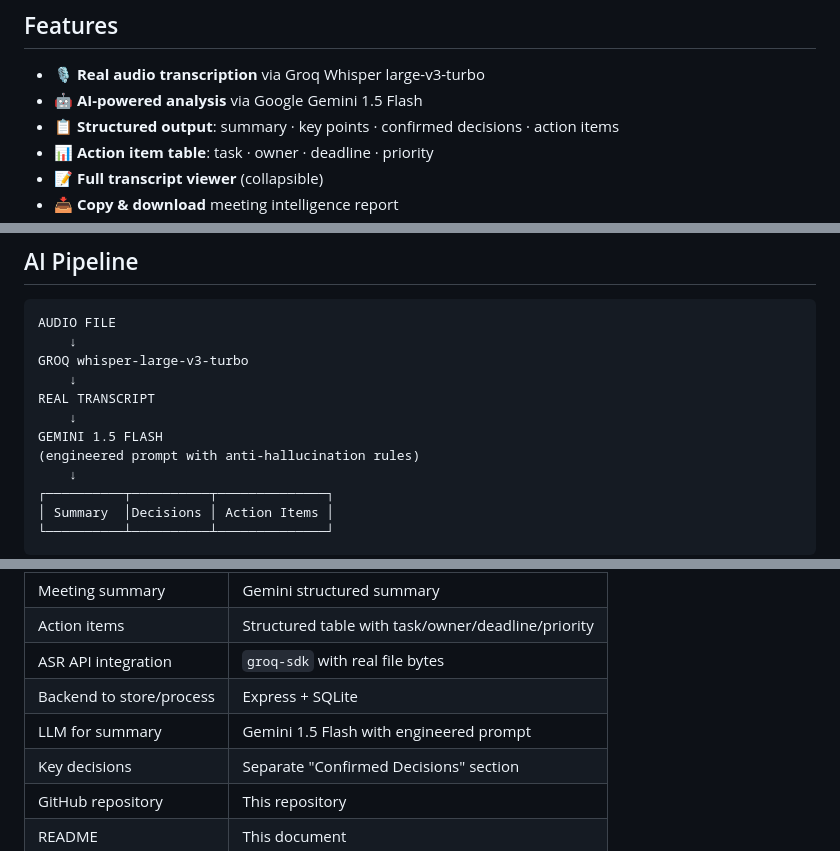
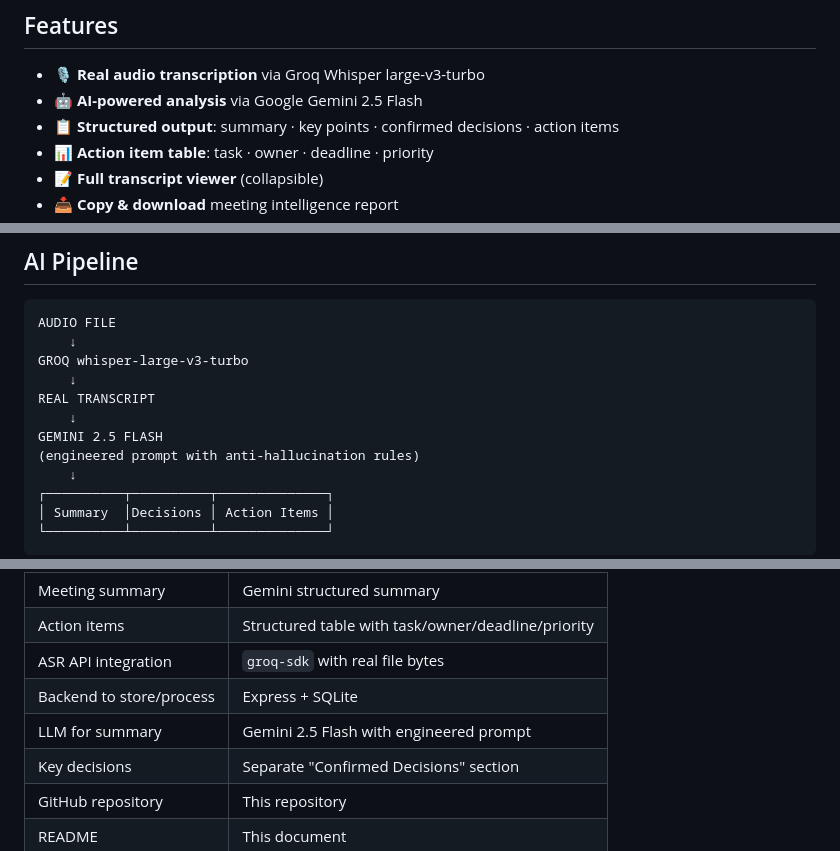
Before and after one commit to Priyangshu07/meeting-intelligence, a Markdown page: README.md, 3 parts joined by grey strips. GitHub-like rendering.

Commit message:
docs: update gemini version references

```diff
--- a/README.md
+++ b/README.md
@@ -33,7 +33,7 @@ The result is a clean, shareable meeting intelligence report in seconds.
 ## Features
 
 - 🎙️ **Real audio transcription** via Groq Whisper large-v3-turbo
-- 🤖 **AI-powered analysis** via Google Gemini 1.5 Flash
+- 🤖 **AI-powered analysis** via Google Gemini 2.5 Flash
 - 📋 **Structured output**: summary · key points · confirmed decisions · action items
 - 📊 **Action item table**: task · owner · deadline · priority
 - 📝 **Full transcript viewer** (collapsible)
@@ -78,7 +78,7 @@ GROQ whisper-large-v3-turbo
     ↓
 REAL TRANSCRIPT
     ↓
-GEMINI 1.5 FLASH
+GEMINI 2.5 FLASH
 (engineered prompt with anti-hallucination rules)
     ↓
 ┌──────────┬──────────┬──────────────┐
@@ -190,7 +190,7 @@ Open [http://localhost:5173](http://localhost:5173)
 | Action items | Structured table with task/owner/deadline/priority |
 | ASR API integration | `groq-sdk` with real file bytes |
 | Backend to store/process | Express + SQLite |
-| LLM for summary | Gemini 1.5 Flash with engineered prompt |
+| LLM for summary | Gemini 2.5 Flash with engineered prompt |
 | Key decisions | Separate "Confirmed Decisions" section |
 | GitHub repository | This repository |
 | README | This document |
```
Also changed, not shown: other parts of README.md (+1 -1 lines).
